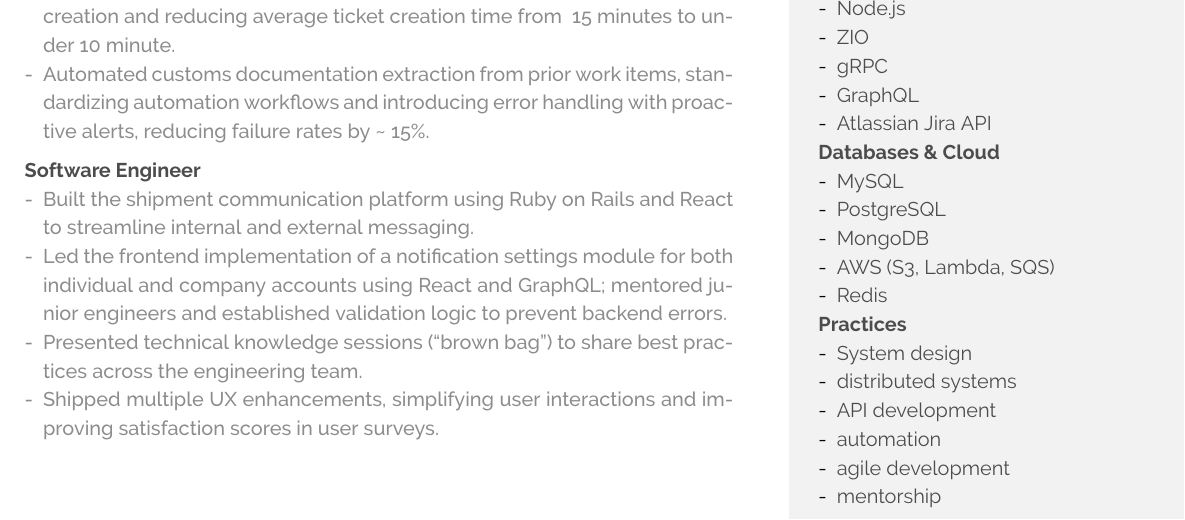
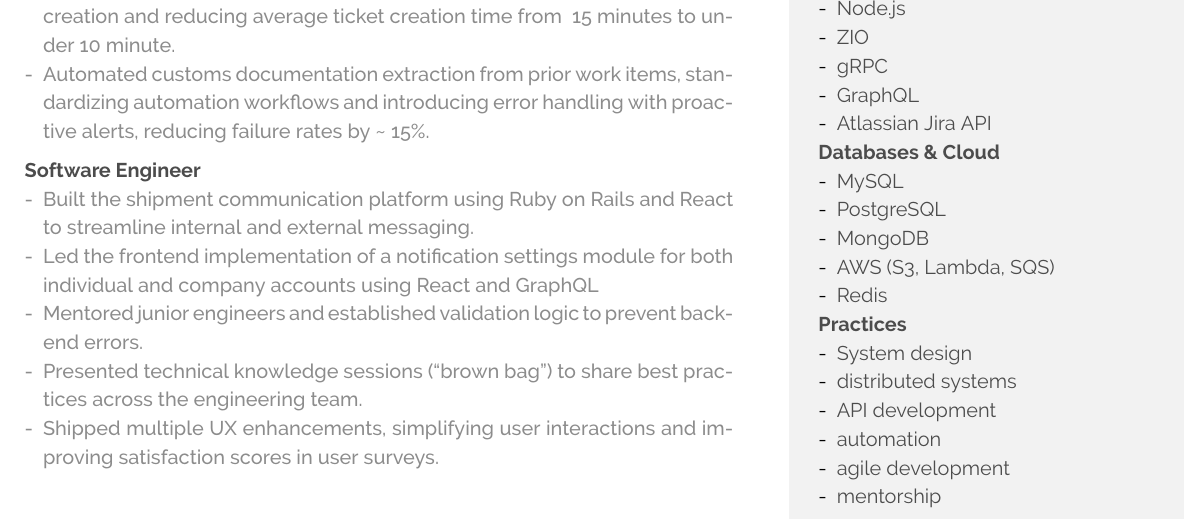
Before and after one commit to qzhang92/Resume-History, a LaTeX CV (Code/cv.tex): part of the page, cut so that both start at the same text. Compiled offline with XeLaTeX.

Commit message:
fix a problem

```diff
--- a/Code/cv.tex
+++ b/Code/cv.tex
@@ -186,7 +186,8 @@
     \begin{itemize}[-]
 
         \item Built the shipment communication platform using Ruby on Rails and React to streamline internal and external messaging.
-        \item Led the frontend implementation of a notification settings module for both individual and company accounts using React and GraphQL; mentored junior engineers and established validation logic to prevent backend errors.
+        \item Led the frontend implementation of a notification settings module for both individual and company accounts using React and GraphQL
+        \item Mentored junior engineers and established validation logic to prevent backend errors.
         \item Presented technical knowledge sessions (“brown bag”) to share best practices across the engineering team.
         \item Shipped multiple UX enhancements, simplifying user interactions and improving satisfaction scores in user surveys.
 
```
Also changed, not shown: Old Resume/QiZhangCV.pdf (added), QiZhangCV.pdf.
